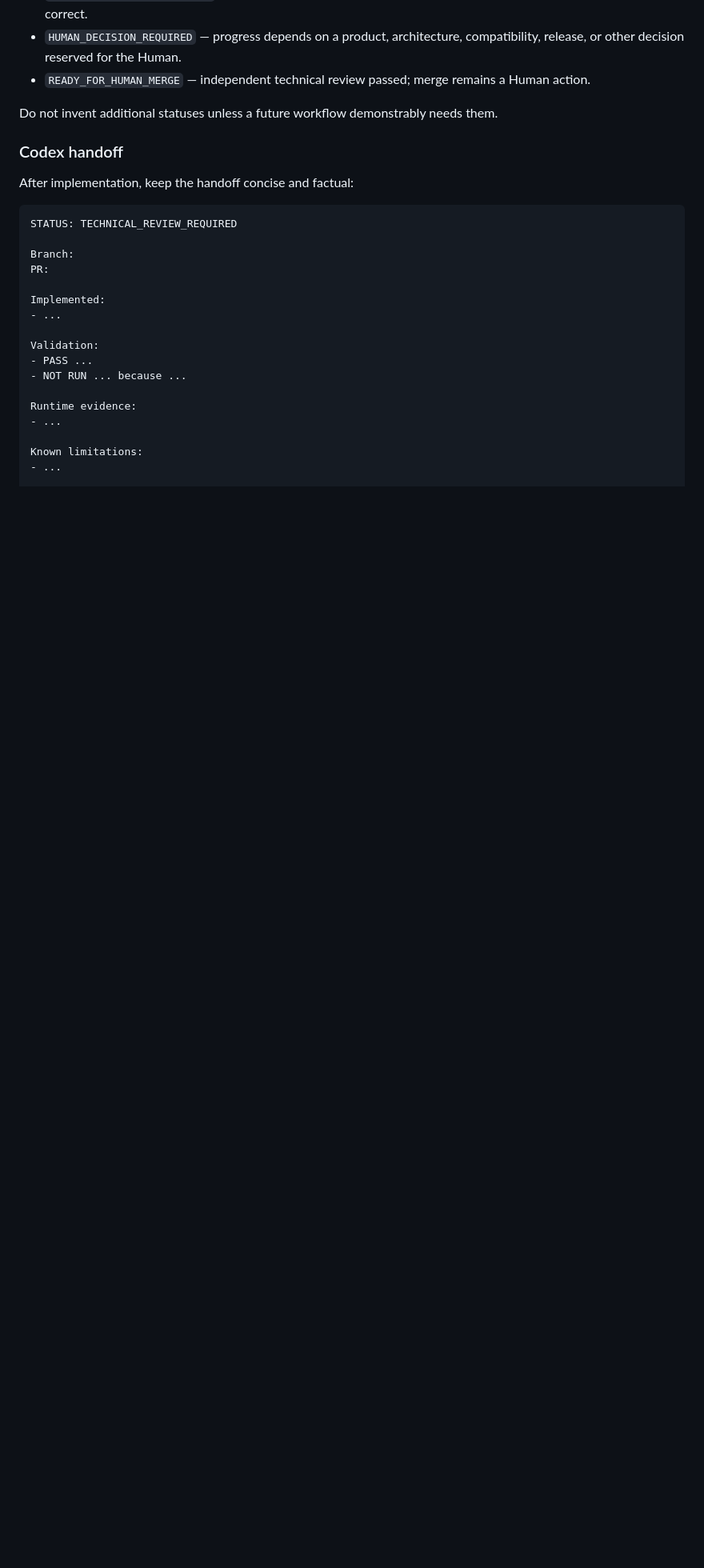
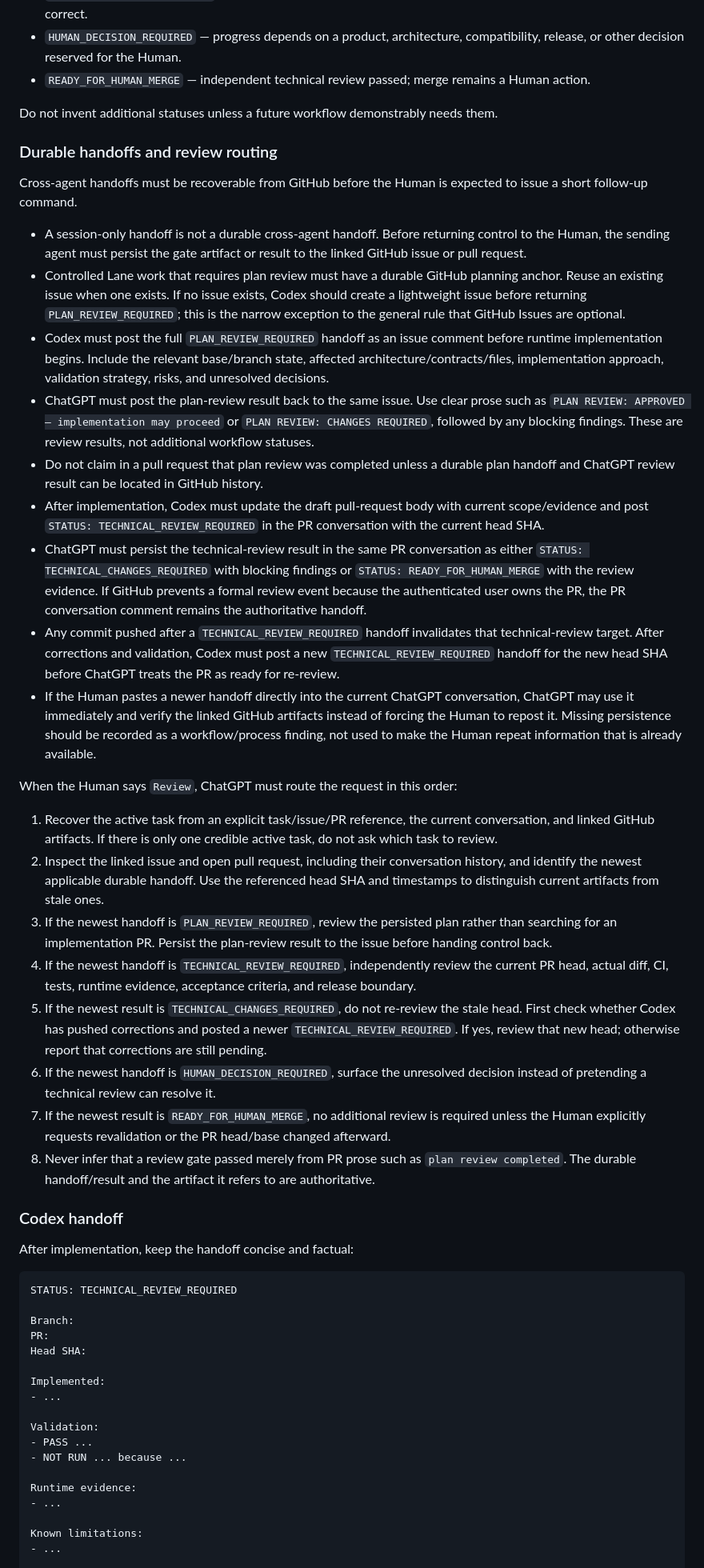
Before and after one commit to yoohwz/yoohw-vietnam-store-tools, a Markdown page: AGENTS.md, the part around one of its changes. Shown at 80% size. Drawn GitHub-style; blank space fills up the shorter version.

Commit message:
docs: make review handoffs routable

```diff
--- a/AGENTS.md
+++ b/AGENTS.md
@@ -141,6 +143,31 @@ Use this small status vocabulary at handoff boundaries:
 
 Do not invent additional statuses unless a future workflow demonstrably needs them.
 
+### Durable handoffs and review routing
+
+Cross-agent handoffs must be recoverable from GitHub before the Human is expected to issue a short follow-up command.
+
+- A session-only handoff is not a durable cross-agent handoff. Before returning control to the Human, the sending agent must persist the gate artifact or result to the linked GitHub issue or pull request.
+- Controlled Lane work that requires plan review must have a durable GitHub planning anchor. Reuse an existing issue when one exists. If no issue exists, Codex should create a lightweight issue before returning `PLAN_REVIEW_REQUIRED`; this is the narrow exception to the general rule that GitHub Issues are optional.
+- Codex must post the full `PLAN_REVIEW_REQUIRED` handoff as an issue comment before runtime implementation begins. Include the relevant base/branch state, affected architecture/contracts/files, implementation approach, validation strategy, risks, and unresolved decisions.
+- ChatGPT must post the plan-review result back to the same issue. Use clear prose such as `PLAN REVIEW: APPROVED — implementation may proceed` or `PLAN REVIEW: CHANGES REQUIRED`, followed by any blocking findings. These are review results, not additional workflow statuses.
+- Do not claim in a pull request that plan review was completed unless a durable plan handoff and ChatGPT review result can be located in GitHub history.
+- After implementation, Codex must update the draft pull-request body with current scope/evidence and post `STATUS: TECHNICAL_REVIEW_REQUIRED` in the PR conversation with the current head SHA.
+- ChatGPT must persist the technical-review result in the same PR conversation as either `STATUS: TECHNICAL_CHANGES_REQUIRED` with blocking findings or `STATUS: READY_FOR_HUMAN_MERGE` with the review evidence. If GitHub prevents a formal review event because the authenticated user owns the PR, the PR conversation comment remains the authoritative handoff.
+- Any commit pushed after a `TECHNICAL_REVIEW_REQUIRED` handoff invalidates that technical-review target. After corrections and validation, Codex must post a new `TECHNICAL_REVIEW_REQUIRED` handoff for the new head SHA before ChatGPT treats the PR as ready for re-review.
+- If the Human pastes a newer handoff directly into the current ChatGPT conversation, ChatGPT may use it immediately and verify the linked GitHub artifacts instead of forcing the Human to repost it. Missing persistence should be recorded as a workflow/process finding, not used to make the Human repeat information that is already available.
+
+When the Human says `Review`, ChatGPT must route the request in this order:
+
+1. Recover the active task from an explicit task/issue/PR reference, the current conversation, and linked GitHub artifacts. If there is only one credible active task, do not ask which task to review.
+2. Inspect the linked issue and open pull request, including their conversation history, and identify the newest applicable durable handoff. Use the referenced head SHA and timestamps to distinguish current artifacts from stale ones.
+3. If the newest handoff is `PLAN_REVIEW_REQUIRED`, review the persisted plan rather than searching for an implementation PR. Persist the plan-review result to the issue before handing control back.
+4. If the newest handoff is `TECHNICAL_REVIEW_REQUIRED`, independently review the current PR head, actual diff, CI, tests, runtime evidence, acceptance criteria, and release boundary.
+5. If the newest result is `TECHNICAL_CHANGES_REQUIRED`, do not re-review the stale head. First check whether Codex has pushed corrections and posted a newer `TECHNICAL_REVIEW_REQUIRED`. If yes, review that new head; otherwise report that corrections are still pending.
+6. If the newest handoff is `HUMAN_DECISION_REQUIRED`, surface the unresolved decision instead of pretending a technical review can resolve it.
+7. If the newest result is `READY_FOR_HUMAN_MERGE`, no additional review is required unless the Human explicitly requests revalidation or the PR head/base changed afterward.
+8. Never infer that a review gate passed merely from PR prose such as `plan review completed`. The durable handoff/result and the artifact it refers to are authoritative.
+
 ### Codex handoff
 
 After implementation, keep the handoff concise and factual:
@@ -150,6 +177,7 @@ STATUS: TECHNICAL_REVIEW_REQUIRED
 
 Branch:
 PR:
+Head SHA:
 
 Implemented:
 - ...
```
Also changed, not shown: other parts of AGENTS.md (+4 -2 lines).
